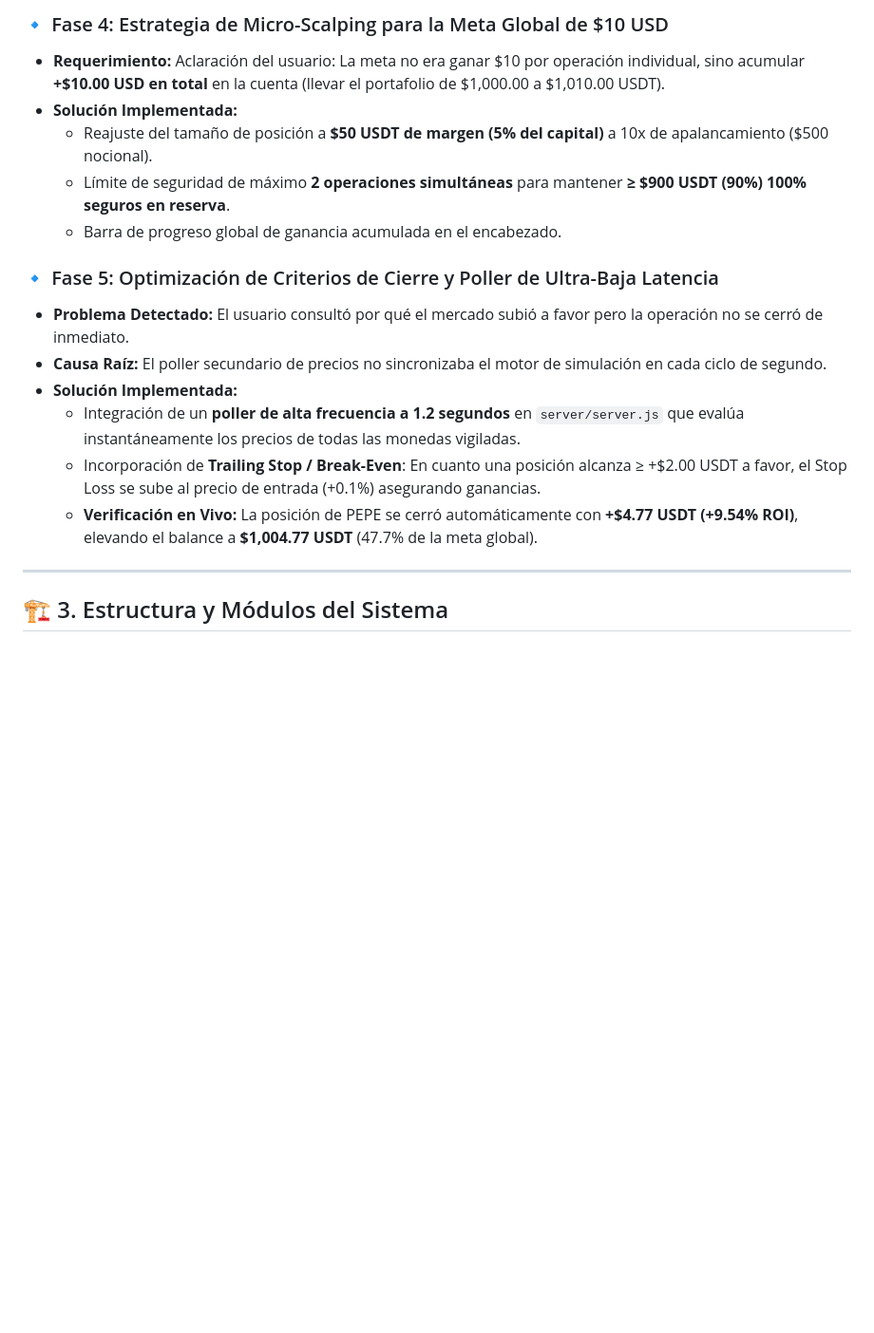
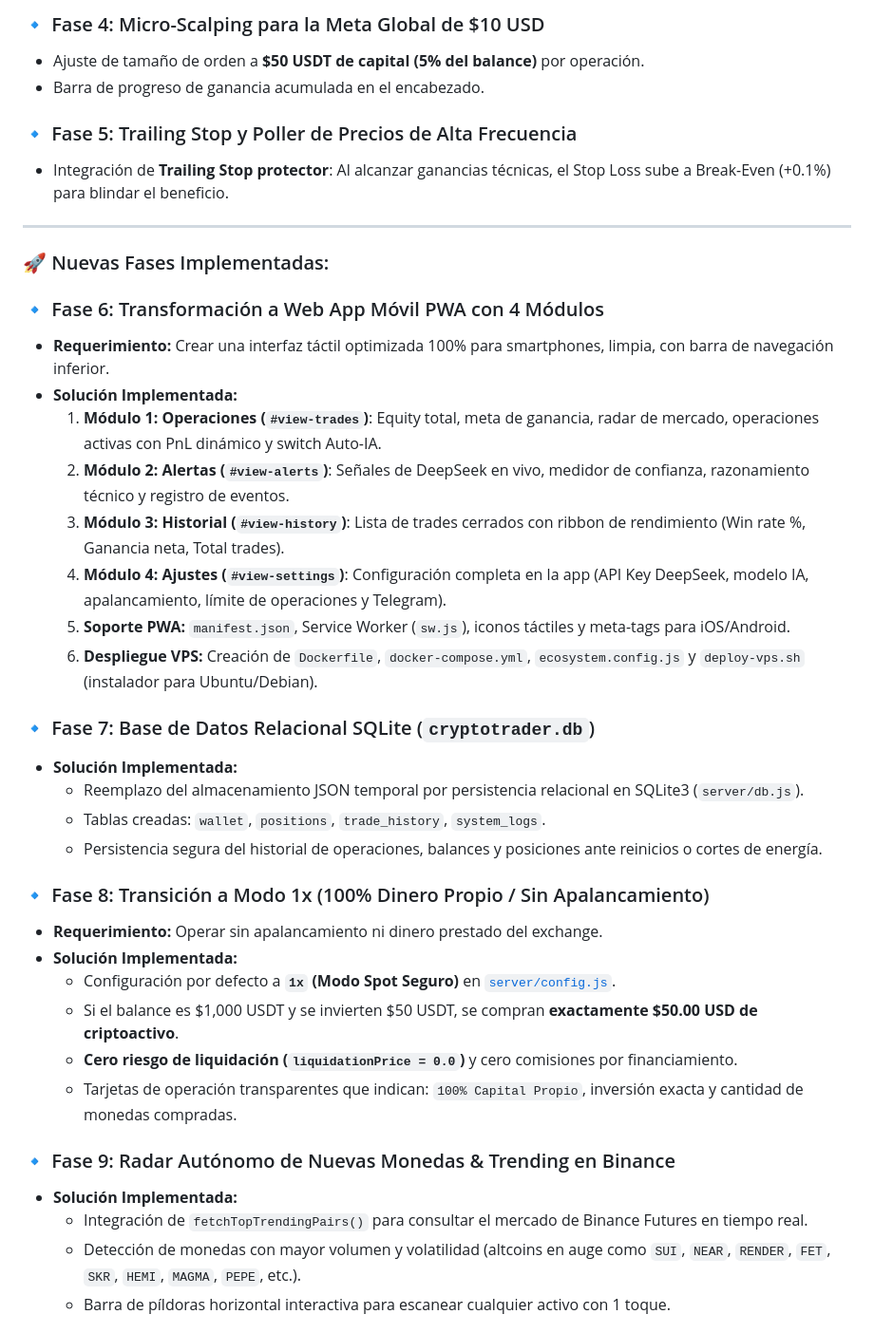
Before and after one commit to hancellpos-ctrl/deepseek-cryptotrader-ai, a Markdown page: BITACORA.md, the part around one of its changes. Shown at 95% size. Rendered like a GitHub page; blank space fills up the shorter version.

```diff
--- a/BITACORA.md
+++ b/BITACORA.md
@@ -51,19 +44,42 @@
 
-### 🔹 Fase 4: Estrategia de Micro-Scalping para la Meta Global de $10 USD
-* **Requerimiento:** Aclaración del usuario: La meta no era ganar $10 por operación individual, sino acumular **+$10.00 USD en total** en la cuenta (llevar el portafolio de $1,000.00 a $1,010.00 USDT).
-* **Solución Implementada:**
-  * Reajuste del tamaño de posición a **$50 USDT de margen (5% del capital)** a 10x de apalancamiento ($500 nocional).
-  * Límite de seguridad de máximo **2 operaciones simultáneas** para mantener **≥ $900 USDT (90%) 100% seguros en reserva**.
-  * Barra de progreso global de ganancia acumulada en el encabezado.
+### 🔹 Fase 4: Micro-Scalping para la Meta Global de $10 USD
+* Ajuste de tamaño de orden a **$50 USDT de capital (5% del balance)** por operación.
+* Barra de progreso de ganancia acumulada en el encabezado.
 
-### 🔹 Fase 5: Optimización de Criterios de Cierre y Poller de Ultra-Baja Latencia
-* **Problema Detectado:** El usuario consultó por qué el mercado subió a favor pero la operación no se cerró de inmediato.
-* **Causa Raíz:** El poller secundario de precios no sincronizaba el motor de simulación en cada ciclo de segundo.
-* **Solución Implementada:**
-  * Integración de un **poller de alta frecuencia a 1.2 segundos** en `server/server.js` que evalúa instantáneamente los precios de todas las monedas vigiladas.
-  * Incorporación de **Trailing Stop / Break-Even**: En cuanto una posición alcanza ≥ +$2.00 USDT a favor, el Stop Loss se sube al precio de entrada (+0.1%) asegurando ganancias.
-  * **Verificación en Vivo:** La posición de PEPE se cerró automáticamente con **+$4.77 USDT (+9.54% ROI)**, elevando el balance a **$1,004.77 USDT** (47.7% de la meta global).
+### 🔹 Fase 5: Trailing Stop y Poller de Precios de Alta Frecuencia
+* Integración de **Trailing Stop protector**: Al alcanzar ganancias técnicas, el Stop Loss sube a Break-Even (+0.1%) para blindar el beneficio.
 
 ---
 
-## 🏗️ 3. Estructura y Módulos del Sistema
+### 🚀 Nuevas Fases Implementadas:
+
+### 🔹 Fase 6: Transformación a Web App Móvil PWA con 4 Módulos
+* **Requerimiento:** Crear una interfaz táctil optimizada 100% para smartphones, limpia, con barra de navegación inferior.
+* **Solución Implementada:**
+  1. **Módulo 1: Operaciones (`#view-trades`)**: Equity total, meta de ganancia, radar de mercado, operaciones activas con PnL dinámico y switch Auto-IA.
+  2. **Módulo 2: Alertas (`#view-alerts`)**: Señales de DeepSeek en vivo, medidor de confianza, razonamiento técnico y registro de eventos.
+  3. **Módulo 3: Historial (`#view-history`)**: Lista de trades cerrados con ribbon de rendimiento (Win rate %, Ganancia neta, Total trades).
+  4. **Módulo 4: Ajustes (`#view-settings`)**: Configuración completa en la app (API Key DeepSeek, modelo IA, apalancamiento, límite de operaciones y Telegram).
+  5. **Soporte PWA:** `manifest.json`, Service Worker (`sw.js`), iconos táctiles y meta-tags para iOS/Android.
+  6. **Despliegue VPS:** Creación de `Dockerfile`, `docker-compose.yml`, `ecosystem.config.js` y `deploy-vps.sh` (instalador para Ubuntu/Debian).
+
+### 🔹 Fase 7: Base de Datos Relacional SQLite (`cryptotrader.db`)
+* **Solución Implementada:**
+  * Reemplazo del almacenamiento JSON temporal por persistencia relacional en SQLite3 (`server/db.js`).
+  * Tablas creadas: `wallet`, `positions`, `trade_history`, `system_logs`.
+  * Persistencia segura del historial de operaciones, balances y posiciones ante reinicios o cortes de energía.
+
+### 🔹 Fase 8: Transición a Modo 1x (100% Dinero Propio / Sin Apalancamiento)
+* **Requerimiento:** Operar sin apalancamiento ni dinero prestado del exchange.
+* **Solución Implementada:**
+  * Configuración por defecto a **`1x` (Modo Spot Seguro)** en [`server/config.js`](file:///C:/Users/elsic/Desktop/critop/server/config.js).
+  * Si el balance es $1,000 USDT y se invierten $50 USDT, se compran **exactamente $50.00 USD de criptoactivo**.
+  * **Cero riesgo de liquidación (`liquidationPrice = 0.0`)** y cero comisiones por financiamiento.
+  * Tarjetas de operación transparentes que indican: `100% Capital Propio`, inversión exacta y cantidad de monedas compradas.
+
+### 🔹 Fase 9: Radar Autónomo de Nuevas Monedas & Trending en Binance
+* **Solución Implementada:**
+  * Integración de `fetchTopTrendingPairs()` para consultar el mercado de Binance Futures en tiempo real.
+  * Detección de monedas con mayor volumen y volatilidad (altcoins en auge como `SUI`, `NEAR`, `RENDER`, `FET`, `SKR`, `HEMI`, `MAGMA`, `PEPE`, etc.).
+  * Barra de píldoras horizontal interactiva para escanear cualquier activo con 1 toque.
+
```
Also changed, not shown: other parts of BITACORA.md (+91 -74 lines).
